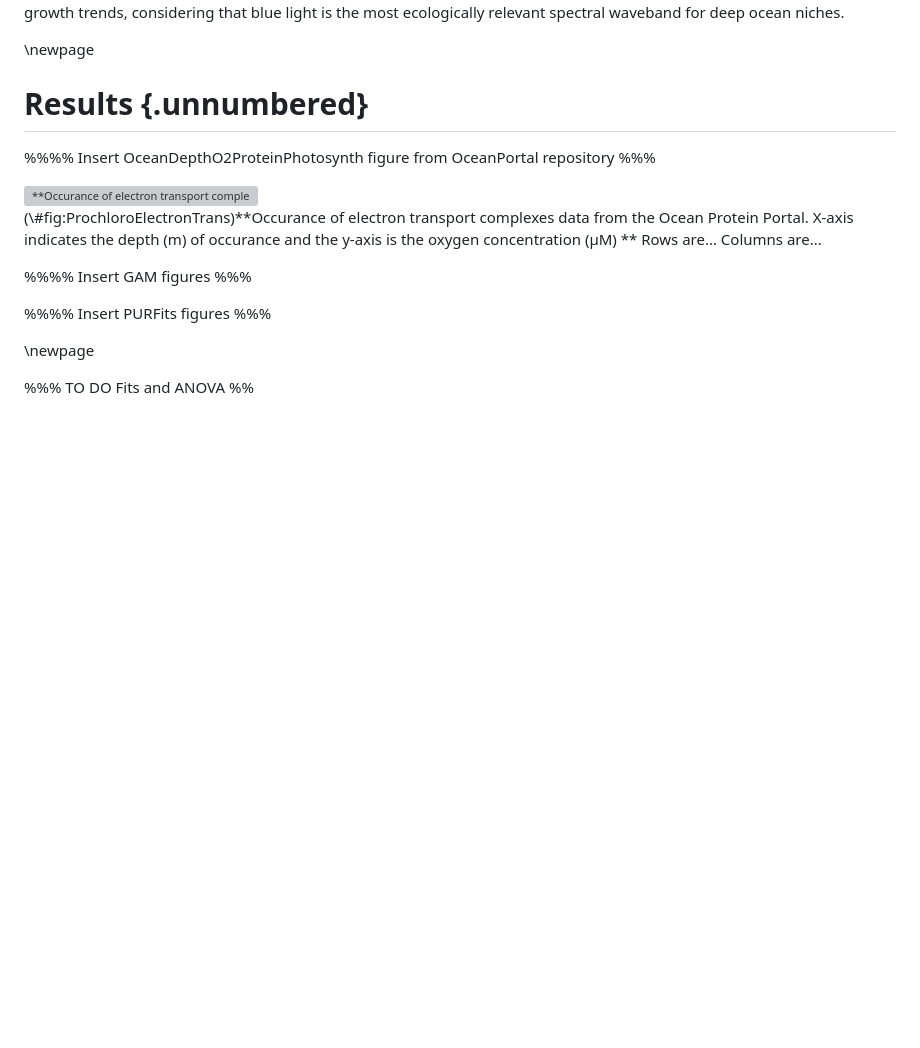
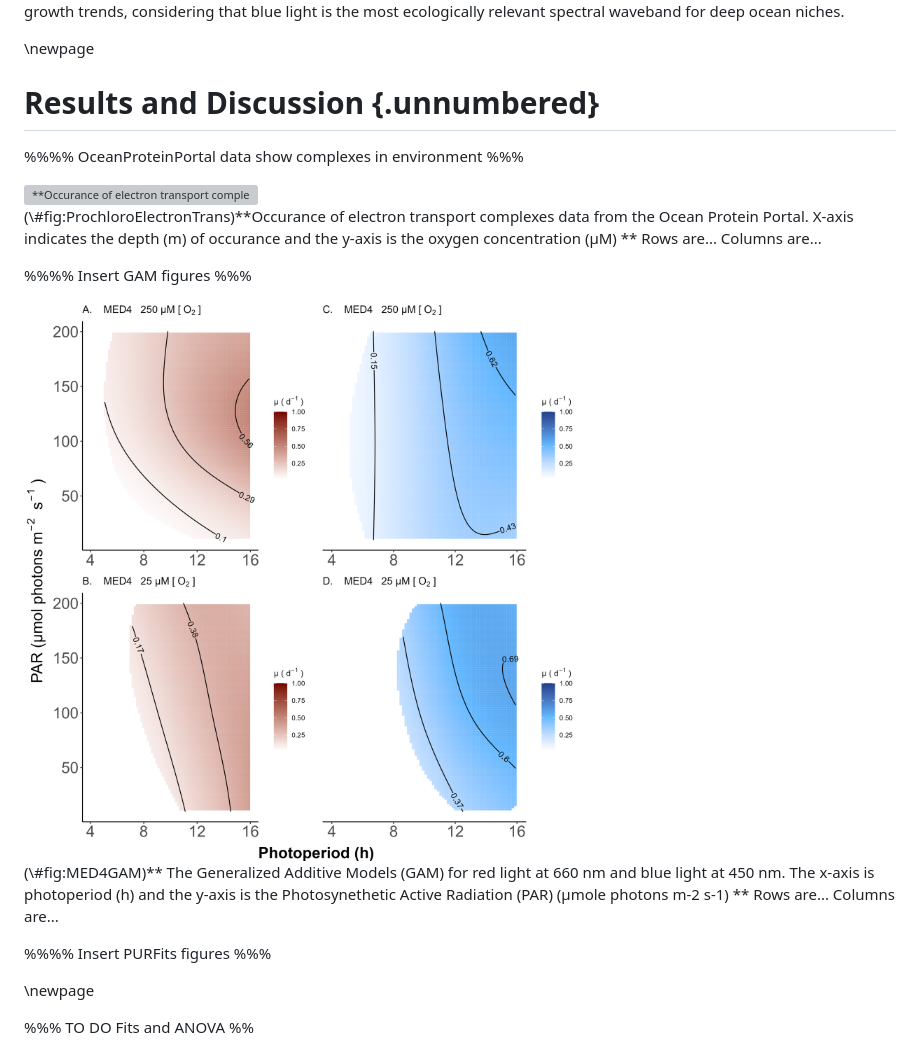
Before and after one commit to FundyPhytoPhys/prochlorococcus_o2, a Markdown page: Code/Manuscript_O2.md, the part around the change printed below. GitHub-like rendering; pictures changed too: Output/Figures/PICO_Hypervolume_GAM_MED4_Oxy_.png (added); blank space fills up the shorter version; grey boxes are pictures that could not be loaded.

Commit message:
Generated combined blue and red GAMs

```diff
--- a/Code/Manuscript_O2.md
+++ b/Code/Manuscript_O2.md
@@ -265,9 +265,9 @@ deep ocean niches.
 
 \newpage
 
-# Results {.unnumbered}
+# Results and Discussion {.unnumbered}
 
-%%%% Insert OceanDepthO2ProteinPhotosynth figure from OceanPortal repository  %%%
+%%%% OceanProteinPortal data show complexes in environment  %%%
 
 
 <div class="figure">
@@ -278,6 +278,15 @@ deep ocean niches.
 
 
 %%%% Insert GAM figures  %%%
+
+
+<div class="figure">
+<img src="../Output/Figures/PICO_Hypervolume_GAM_MED4_Oxy_.png" alt="** The Generalized Additive Models (GAM) for red light at 660 nm and blue light at 450 nm.  The x-axis is photoperiod (h) and the y-axis is the Photosynethetic Active Radiation (PAR) (µmole photons m-2 s-1) ** Rows are... Columns are..." width="3000" />
+<p class="caption">(\#fig:MED4GAM)** The Generalized Additive Models (GAM) for red light at 660 nm and blue light at 450 nm.  The x-axis is photoperiod (h) and the y-axis is the Photosynethetic Active Radiation (PAR) (µmole photons m-2 s-1) ** Rows are... Columns are...</p>
+</div>
+
+
+
 
 %%%% Insert PURFits figures  %%%
 
```
Also changed, not shown: other parts of Code/Manuscript_O2.md (+1 -1 lines), Output/Figures/PICO_Hypervolume_GAM_Blue_MED4_Oxy_.png, Output/Figures/PICO_Hypervolume_GAM_MIT9313_Oxy_.png (added), Output/Figures/PICO_Hypervolume_GAM_Red_MED4_Oxy_.png, Output/Figures/PICO_Hypervolume_GAM_SS120_Oxy_.png (added), 2 other files.
